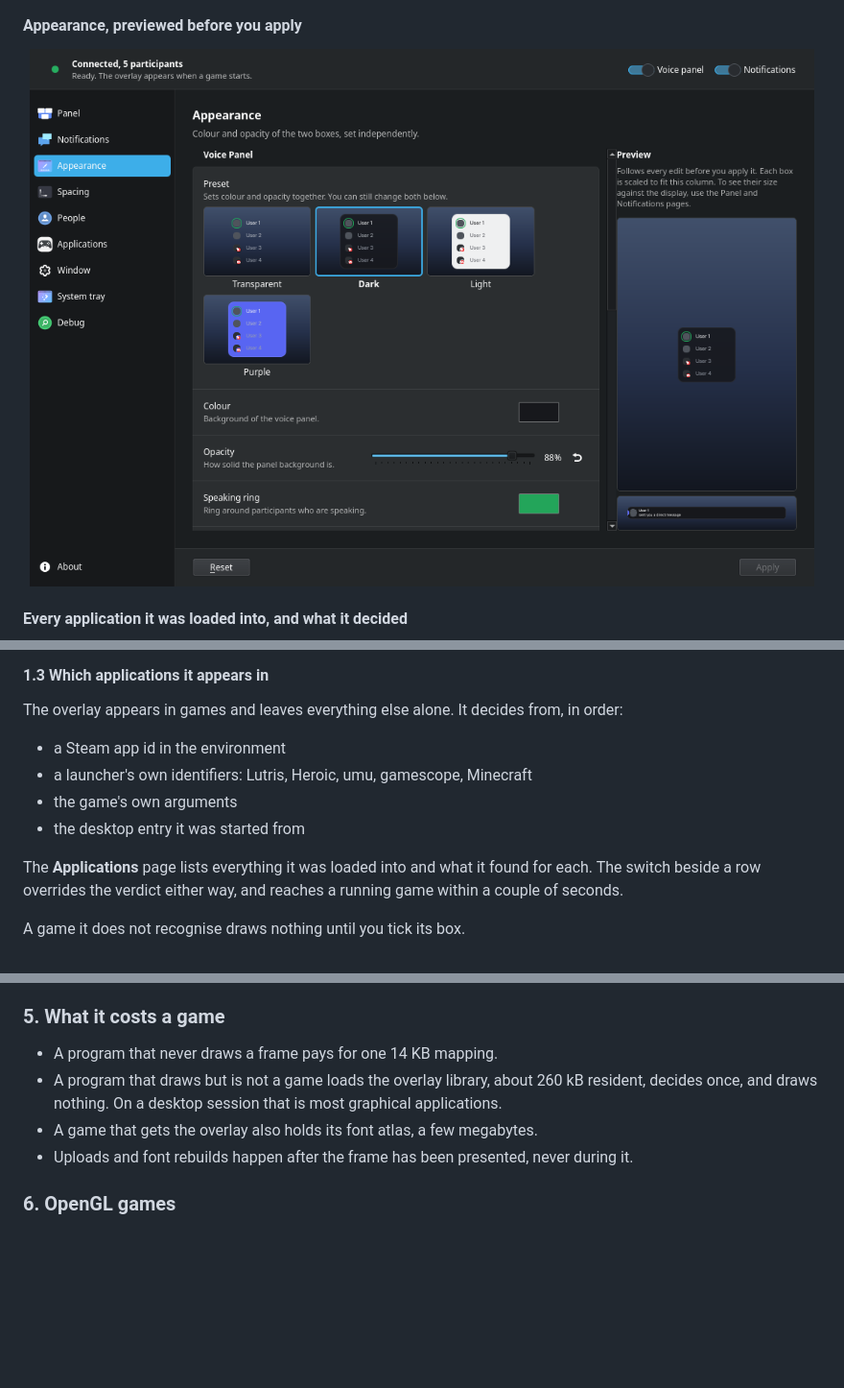
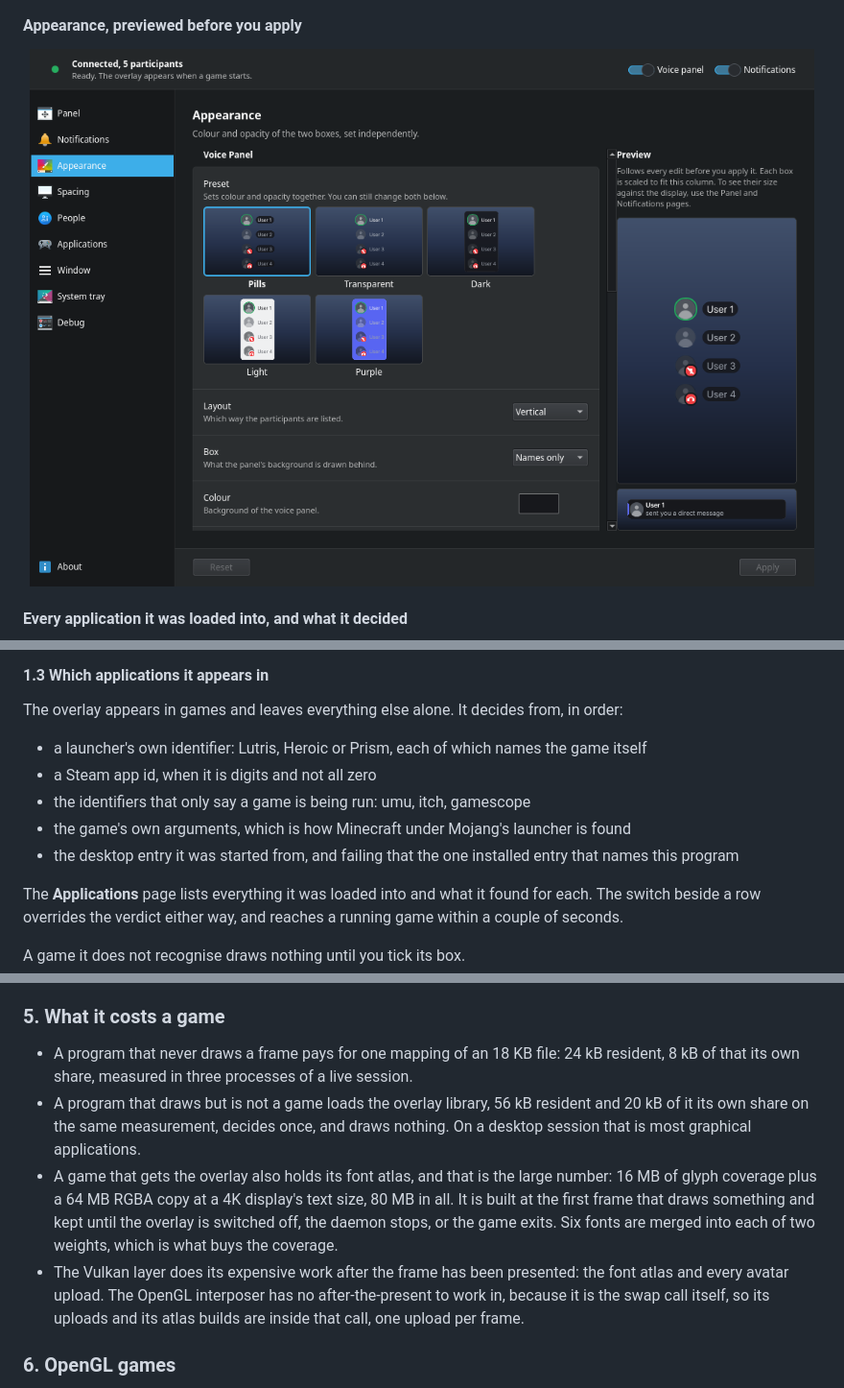
Before and after one commit to ales-drnz/vocem-overlay, a Markdown page: README.md, 3 parts joined by grey strips. Shown at 96% size. Drawn GitHub-style; pictures changed too: imgs/settings-appearance.png; blank space fills up the shorter version.

```diff
--- a/README.md
+++ b/README.md
@@ -256,10 +256,14 @@ overlay does not draw on the launcher itself.
 The overlay appears in games and leaves everything else alone. It decides from,
 in order:
 
-* a Steam app id in the environment
-* a launcher's own identifiers: Lutris, Heroic, umu, gamescope, Minecraft
-* the game's own arguments
-* the desktop entry it was started from
+* a launcher's own identifier: Lutris, Heroic or Prism, each of which names the
+  game itself
+* a Steam app id, when it is digits and not all zero
+* the identifiers that only say a game is being run: umu, itch, gamescope
+* the game's own arguments, which is how Minecraft under Mojang's launcher is
+  found
+* the desktop entry it was started from, and failing that the one installed
+  entry that names this program
 
 The **Applications** page lists everything it was loaded into and what it found for
 each. The switch beside a row overrides the verdict either way, and reaches a
@@ -395,13 +399,21 @@ the source.
 
 ### 5. What it costs a game
 
-* A program that never draws a frame pays for one 14 KB mapping.
-* A program that draws but is not a game loads the overlay library, about 260 kB
-  resident, decides once, and draws nothing. On a desktop session that is most
-  graphical applications.
-* A game that gets the overlay also holds its font atlas, a few megabytes.
-* Uploads and font rebuilds happen after the frame has been presented, never
-  during it.
+* A program that never draws a frame pays for one mapping of an 18 KB file: 24 kB
+  resident, 8 kB of that its own share, measured in three processes of a live
+  session.
+* A program that draws but is not a game loads the overlay library, 56 kB
+  resident and 20 kB of it its own share on the same measurement, decides once,
+  and draws nothing. On a desktop session that is most graphical applications.
+* A game that gets the overlay also holds its font atlas, and that is the large
+  number: 16 MB of glyph coverage plus a 64 MB RGBA copy at a 4K display's text
+  size, 80 MB in all. It is built at the first frame that draws something and
+  kept until the overlay is switched off, the daemon stops, or the game exits.
+  Six fonts are merged into each of two weights, which is what buys the coverage.
+* The Vulkan layer does its expensive work after the frame has been presented:
+  the font atlas and every avatar upload. The OpenGL interposer has no
+  after-the-present to work in, because it is the swap call itself, so its
+  uploads and its atlas builds are inside that call, one upload per frame.
 
 ### 6. OpenGL games
 
```
Also changed, not shown: other parts of README.md (+2 -2 lines), packaging/EXEMPLARS.md (+45 -5 lines), 1 other file.
